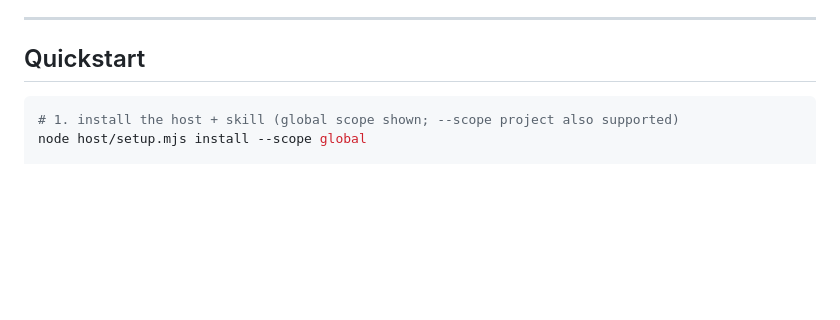
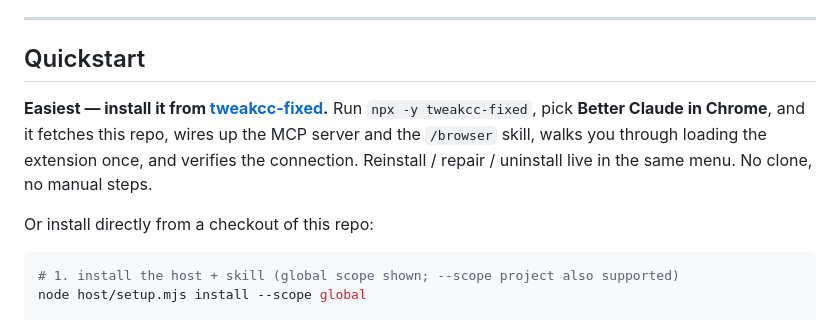
Before and after one commit to skrabe/claude-browser-bridge, a Markdown page: README.md, the part around the change. Drawn GitHub-style; blank space fills up the shorter version.

Commit message:
docs(readme): lead Quickstart with the easy tweakcc-fixed install path

````diff
--- a/README.md
+++ b/README.md
@@ -30,6 +30,13 @@ compact codebase you can read in one sitting.
 ---
 
 ## Quickstart
+
+**Easiest — install it from [tweakcc-fixed](https://github.com/skrabe/tweakcc-fixed).** Run
+`npx -y tweakcc-fixed`, pick **Better Claude in Chrome**, and it fetches this repo, wires up the MCP
+server and the `/browser` skill, walks you through loading the extension once, and verifies the
+connection. Reinstall / repair / uninstall live in the same menu. No clone, no manual steps.
+
+Or install directly from a checkout of this repo:
 
 ```bash
 # 1. install the host + skill (global scope shown; --scope project also supported)
````
